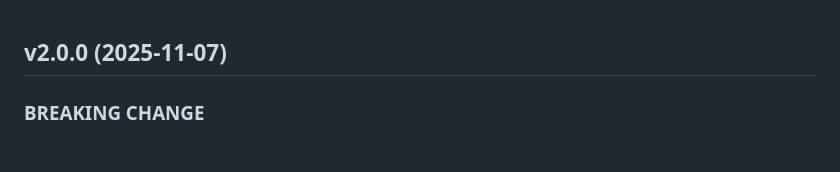
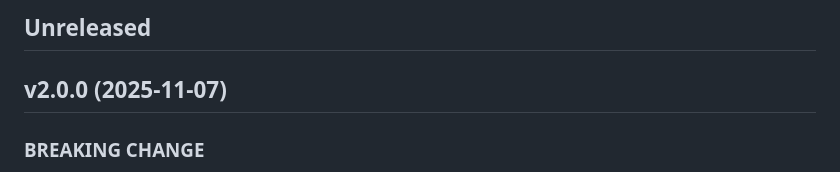
Before and after one commit to 4D-STAR/libcomposition, a Markdown page: CHANGELOG.md, the part around the change. Rendered like a GitHub page; blank space fills up the shorter version.

Commit message:
docs(CHANGELOG): updated

```diff
--- a/CHANGELOG.md
+++ b/CHANGELOG.md
@@ -1,3 +1,5 @@
+## Unreleased
+
 ## v2.0.0 (2025-11-07)
 
 ### BREAKING CHANGE
```
